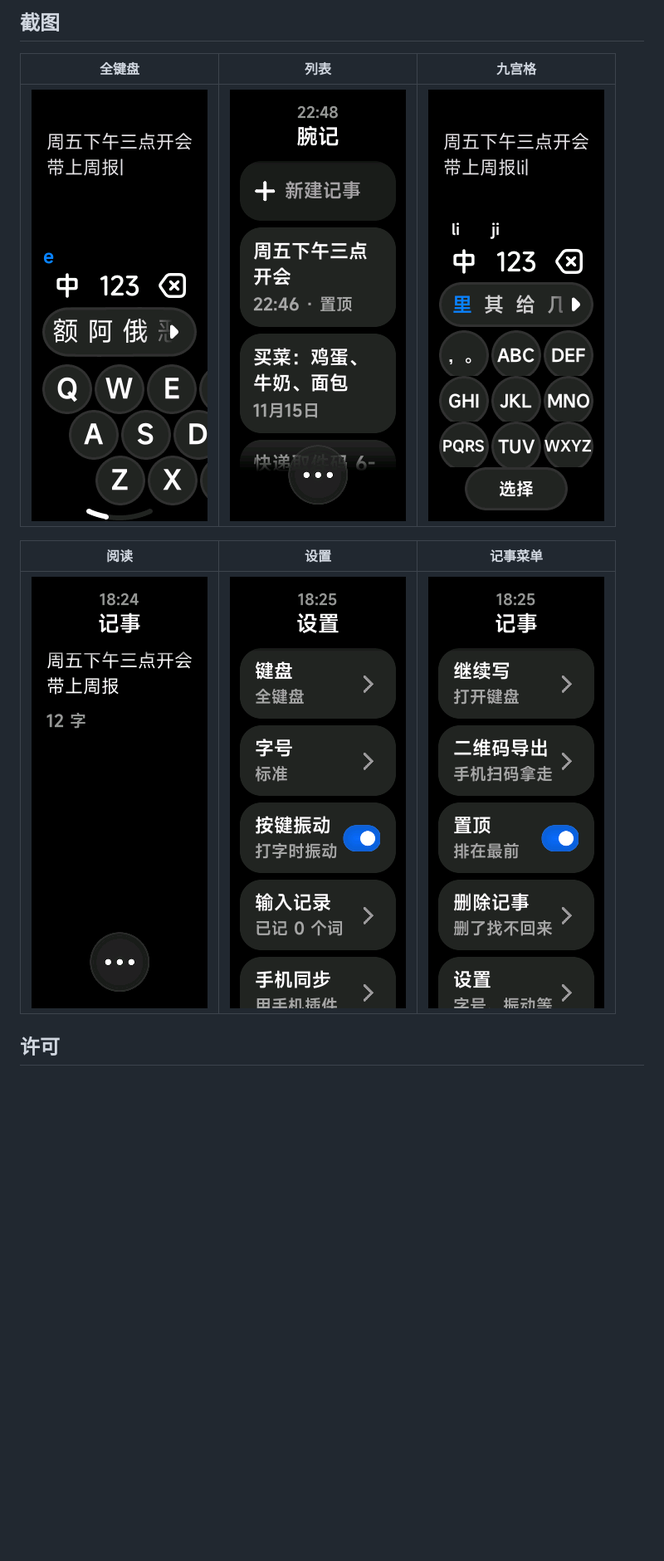
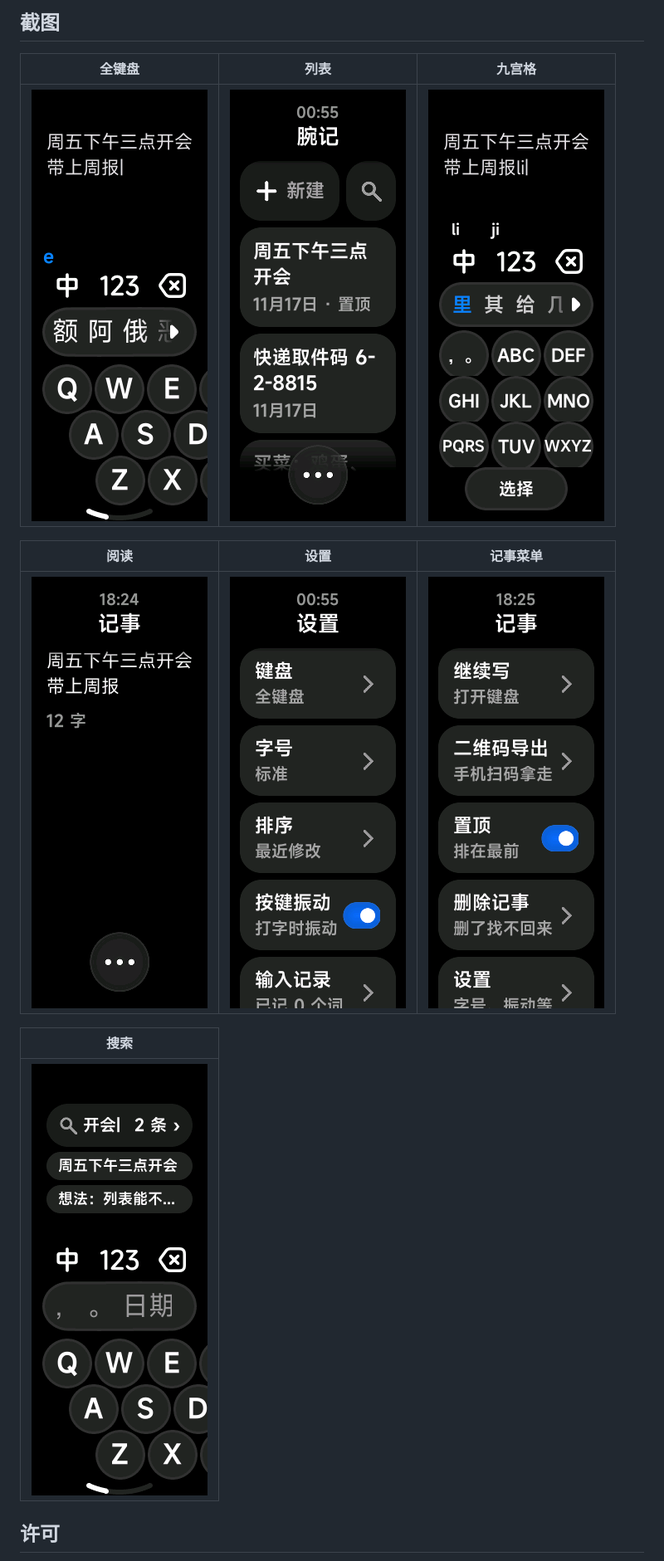
Before and after one commit to Wildchiken/WristNote_AstroBox_Release, a Markdown page: README.md, the part around one of its changes. Shown at 83% size. GitHub-like rendering; pictures changed too: media/preview2.png, media/preview5.png, media/preview9.png (added); blank space fills up the shorter version.

```diff
--- a/README.md
+++ b/README.md
@@ -40,6 +41,10 @@
 |---|---|---|
 | ![](media/preview4.png) | ![](media/preview5.png) | ![](media/preview6.png) |
 
+| 搜索 |
+|---|
+| ![](media/preview9.png) |
+
 ## 许可
 
 词库来自 [pinyinjs](https://github.com/sxei/pinyinjs)、[jieba](https://github.com/fxsjy/jieba)、[phrase-pinyin-data](https://github.com/mozillazg/phrase-pinyin-data)，全键盘用的是 NEORUAA 的 [Vela_input_method](https://github.com/NEORUAA/Vela_input_method)。均为 MIT 许可，许可全文在安装包的 `common/legal` 目录。
```
Also changed, not shown: other parts of README.md (+2 -1 lines), 3 other files.
